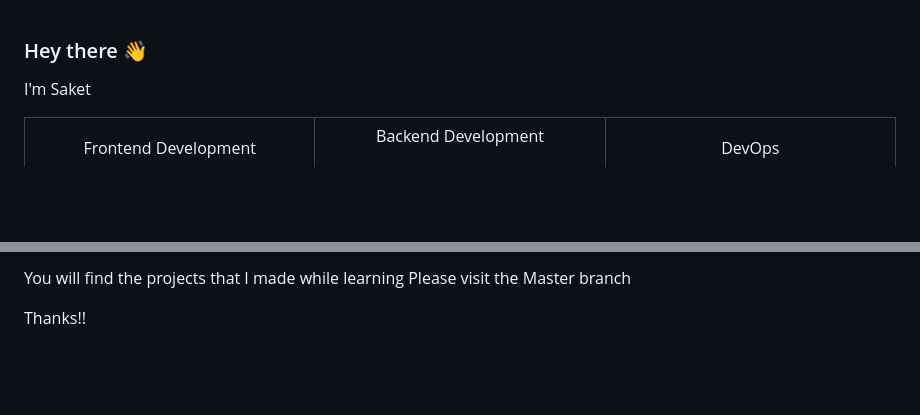
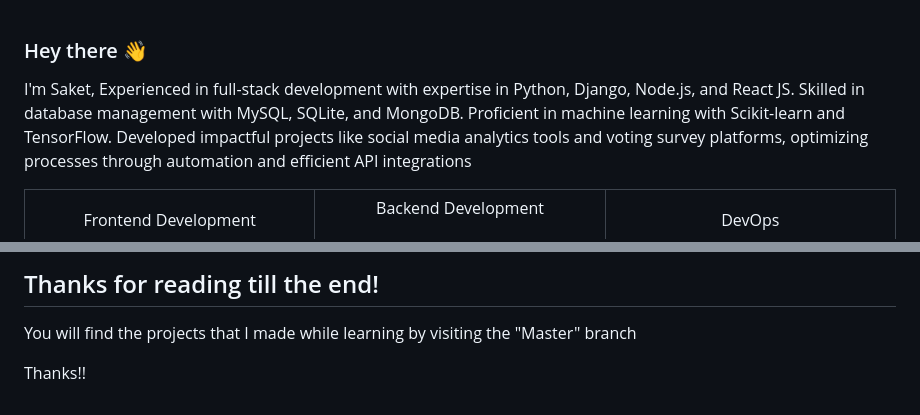
Before and after one commit to saket-test/view, a Markdown page: README.md, 2 parts joined by grey strips. Drawn GitHub-style; blank space fills up the shorter version.

```diff
--- a/README.md
+++ b/README.md
@@ -1,6 +1,6 @@
 ### Hey there 👋
 
-I'm Saket
+I'm Saket, Experienced in full-stack development with expertise in Python, Django, Node.js, and React JS. Skilled in database management with MySQL, SQLite, and MongoDB. Proficient in machine learning with Scikit-learn and TensorFlow. Developed impactful projects like social media analytics tools and voting survey platforms, optimizing processes through automation and efficient API integrations
 
 <table><tr><td valign="top" width="33%">
 
@@ -74,7 +70,6 @@ I'm Saket
 
 
-
-You will find the projects that I made while learning
-Please visit the Master branch
+## Thanks for reading till the end!
+You will find the projects that I made while learning by visiting the "Master" branch
 
 Thanks!!
```
Also changed, not shown: other parts of README.md (+1 -5 lines).
